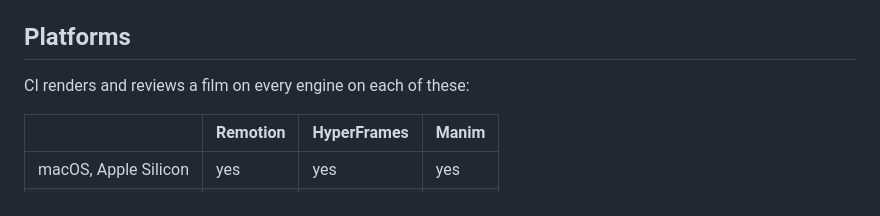
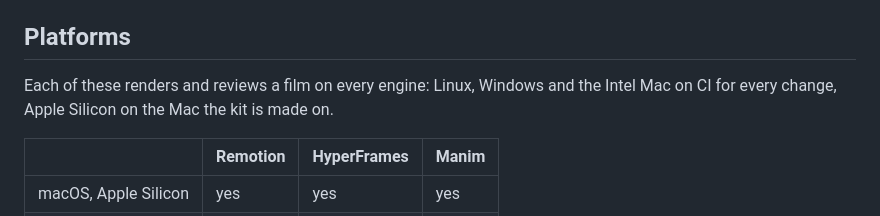
Before and after one commit to galangaulia/motion-kit, a Markdown page: docs/setup.md, the part around the change. GitHub-like rendering.

Commit message:
Setup: say where each platform is checked
Co-Authored-By: Claude Opus 5.5 <noreply@anthropic.com>

```diff
--- a/docs/setup.md
+++ b/docs/setup.md
@@ -96,7 +96,8 @@ the `/reel` skill load on their own. Other agents start from `AGENTS.md`.
 
 ## Platforms
 
-CI renders and reviews a film on every engine on each of these:
+Each of these renders and reviews a film on every engine: Linux, Windows and
+the Intel Mac on CI for every change, Apple Silicon on the Mac the kit is made on.
 
 | | Remotion | HyperFrames | Manim |
 |---|---|---|---|
```
